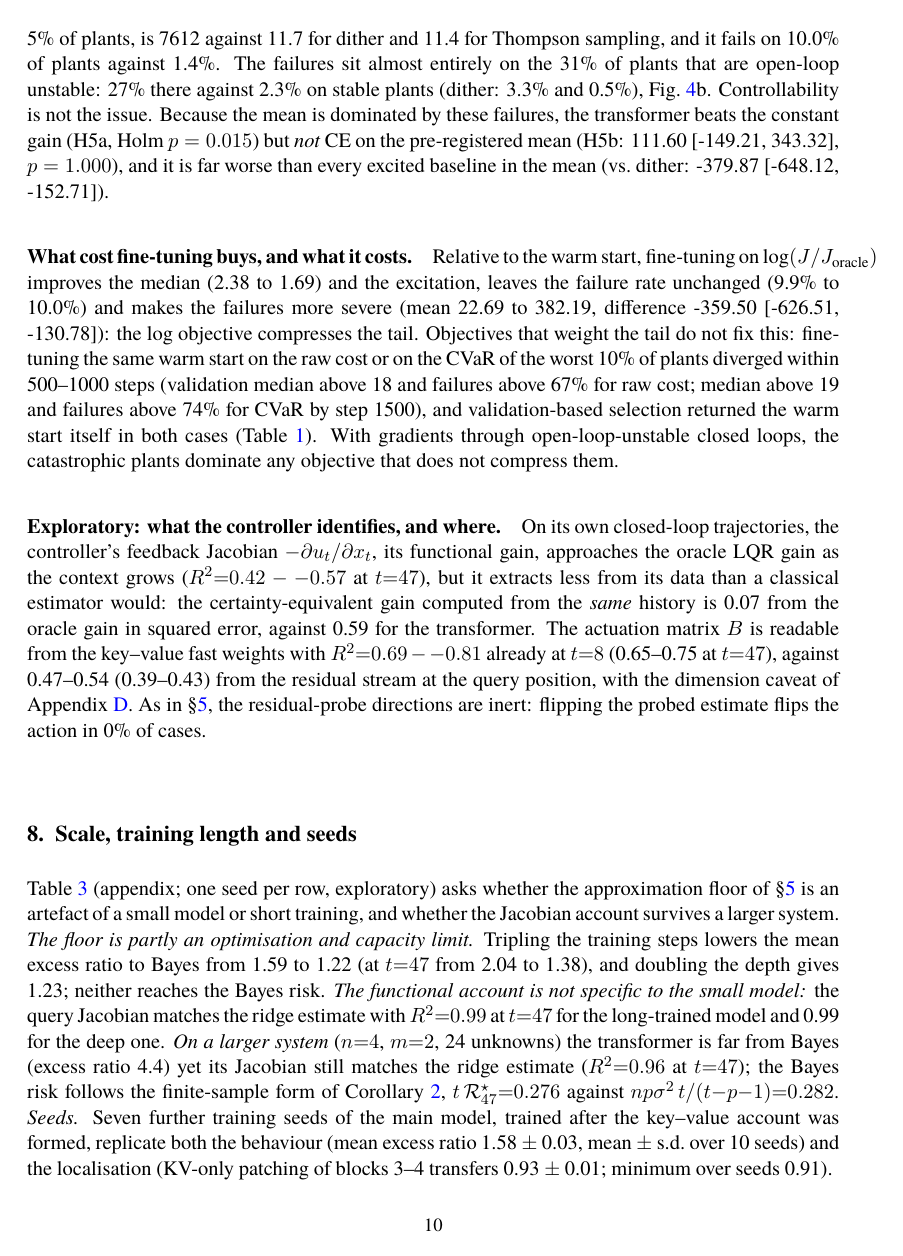
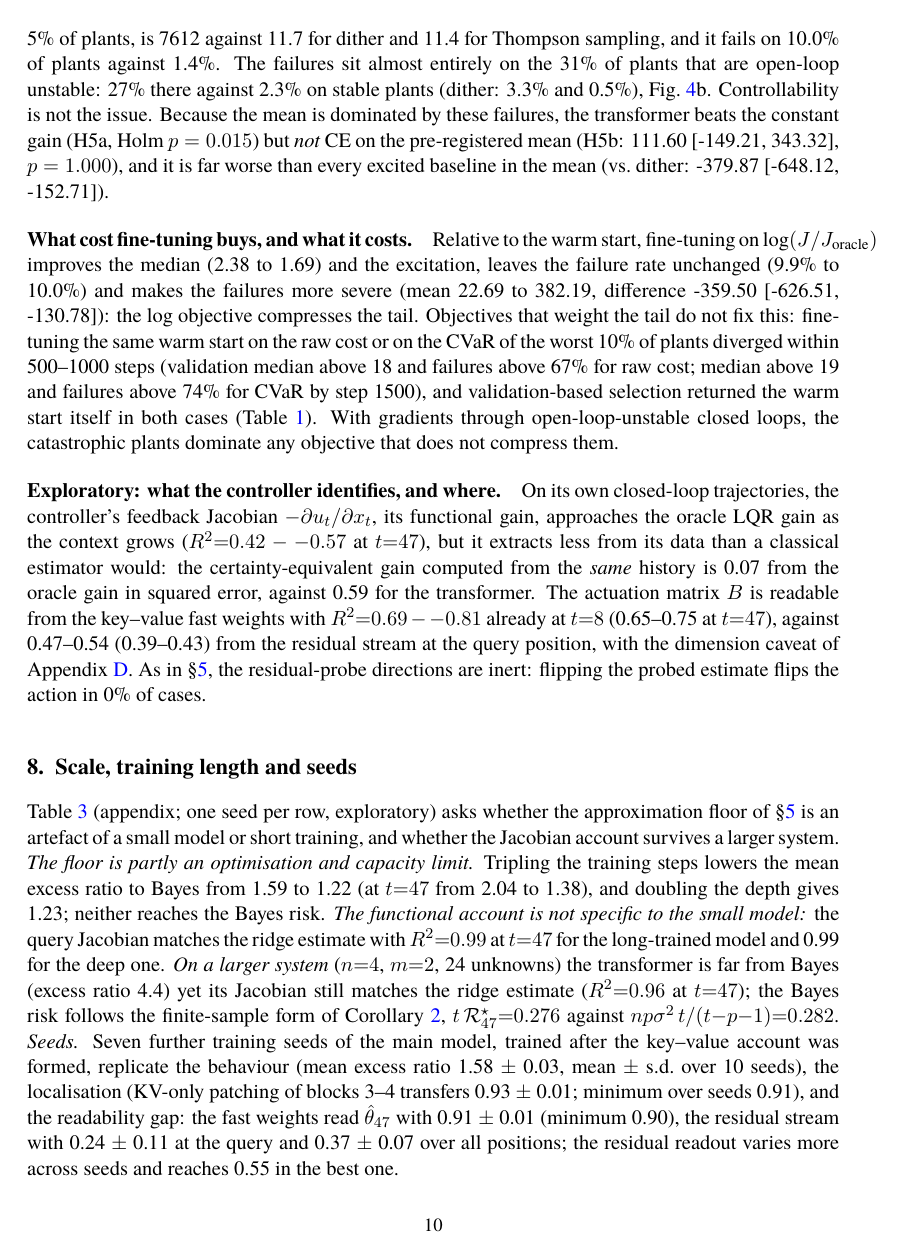
Before and after one commit to nonberw/suss, a LaTeX document (paper/main.tex, which reads paper/numbers.tex, paper/resScale.tex): page 10 of 18. Compiled offline with XeLaTeX; a missing font is replaced by an installed copy or a similar font.

Commit message:
10-seed replication of the fast-weight probes
Co-Authored-By: Claude Opus 5.5 <noreply@anthropic.com>

```diff
--- a/paper/numbers.tex
+++ b/paper/numbers.tex
@@ -279,14 +279,14 @@
 \newcommand{\PHtwob}{=0.001}
 \newcommand{\RepFwMin}{0.90}
 \newcommand{\RepFwMom}{0.92 $\pm$ 0.00}
-\newcommand{\RepFwTheta}{0.90 $\pm$ 0.00}
+\newcommand{\RepFwTheta}{0.91 $\pm$ 0.01}
 \newcommand{\RepKv}{0.93 $\pm$ 0.01}
 \newcommand{\RepKvMin}{0.91}
 \newcommand{\RepN}{10}
 \newcommand{\RepRatio}{1.58 $\pm$ 0.03}
-\newcommand{\RepResCtx}{0.35 $\pm$ 0.02}
-\newcommand{\RepResMax}{0.37}
-\newcommand{\RepResQ}{0.21 $\pm$ 0.04}
+\newcommand{\RepResCtx}{0.37 $\pm$ 0.07}
+\newcommand{\RepResMax}{0.55}
+\newcommand{\RepResQ}{0.24 $\pm$ 0.11}
 \newcommand{\ScBaseRatio}{1.59}
 \newcommand{\ScDeepJacEnd}{0.99}
 \newcommand{\ScDeepRatio}{1.23}
--- a/paper/resScale.tex
+++ b/paper/resScale.tex
@@ -9,5 +9,7 @@ and \ScDeepJacEnd\ for the deep one. \emph{On a larger system} ($n{=}4$, $m{=}2$
 Bayes (excess ratio \ScFourRatio) yet its Jacobian still matches the ridge estimate ($R^2{=}\ScFourJacEnd$ at $t{=}47$);
 the Bayes risk follows the finite-sample form of Corollary~\ref{cor:law}, $t\,\mathcal{R}^\star_{47}{=}\ScFourTR$ against
 $np\sigma^2\,t/(t{-}p{-}1){=}\ScFourFinite$. \emph{Seeds.} Seven further training seeds of the main model, trained after the key--value account was formed,
-replicate both the behaviour (mean excess ratio \RepRatio, mean $\pm$ s.d.\ over \RepN\ seeds) and the localisation
-(KV-only patching of blocks 3--4 transfers \RepKv; minimum over seeds \RepKvMin).
+replicate the behaviour (mean excess ratio \RepRatio, mean $\pm$ s.d.\ over \RepN\ seeds), the localisation
+(KV-only patching of blocks 3--4 transfers \RepKv; minimum over seeds \RepKvMin), and the readability gap: the fast
+weights read $\hat\theta_{47}$ with \RepFwTheta\ (minimum \RepFwMin), the residual stream with \RepResQ\ at the query and
+\RepResCtx\ over all positions; the residual readout varies more across seeds and reaches \RepResMax\ in the best one.
```
Also changed, not shown: paper/main.pdf, 2 other files.
